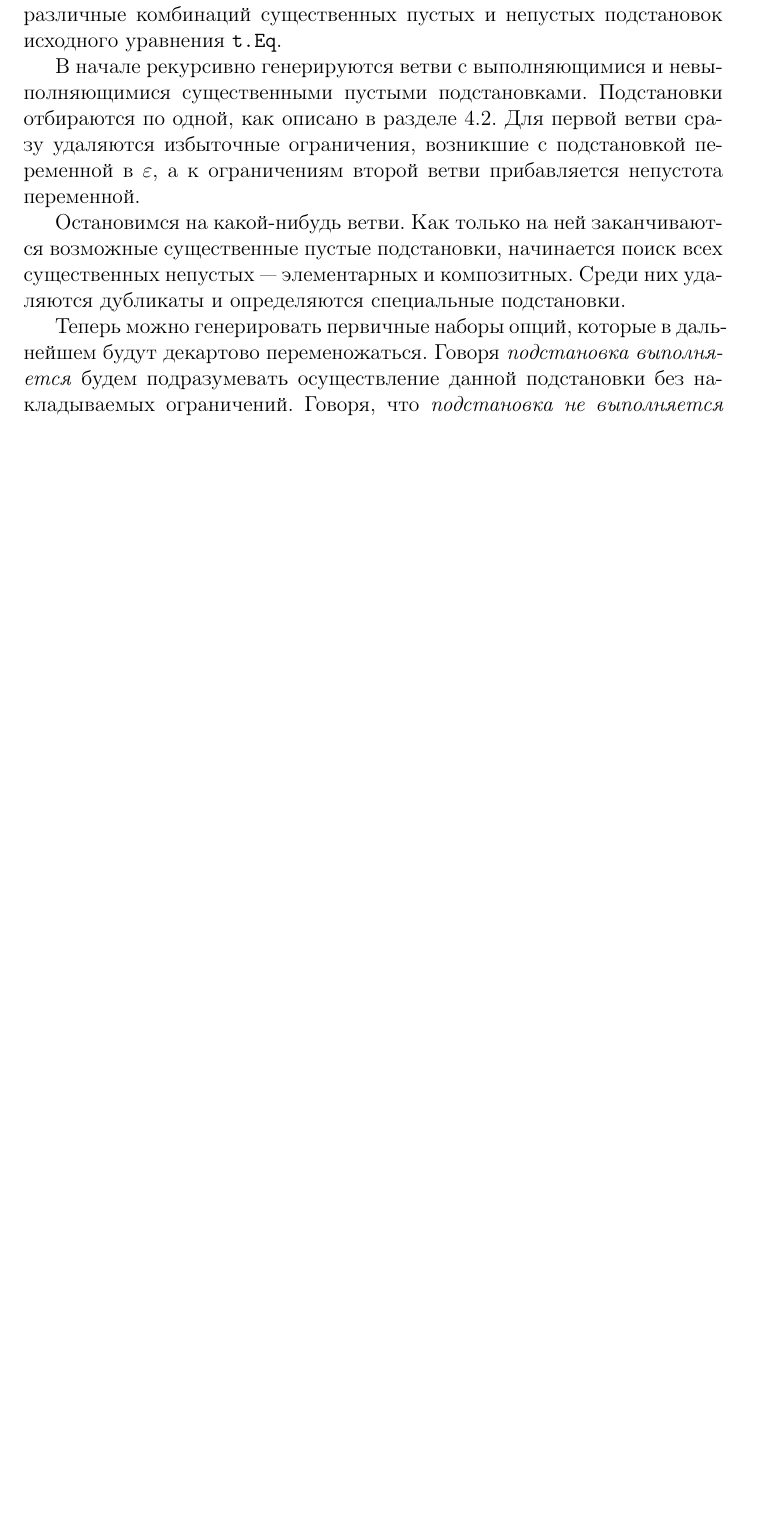
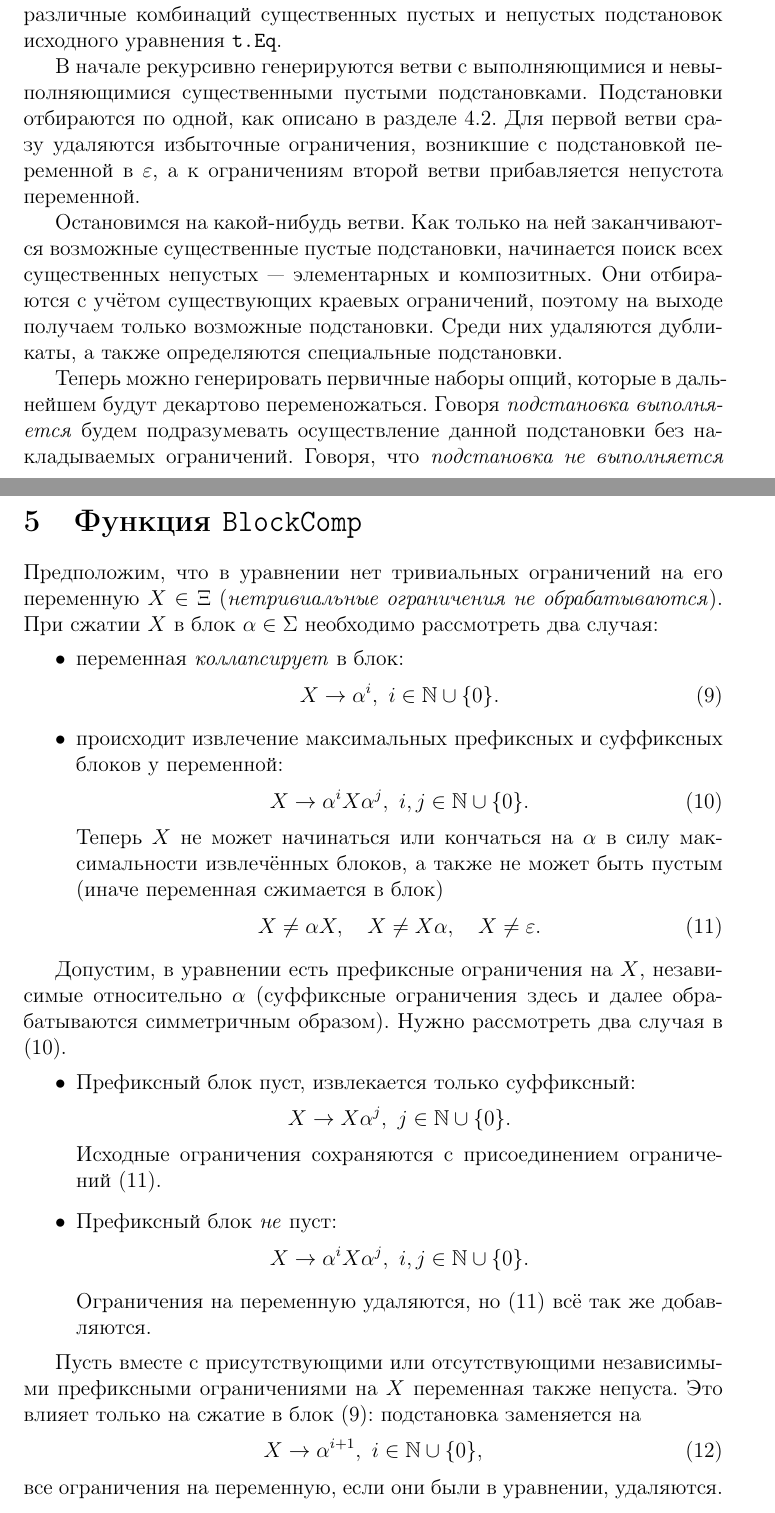
Before and after one commit to affeeal/reports, a LaTeX document (InteractiveJez/Report.tex): part of page 10 of 11 before the commit and two parts of pages 10 and 12 of 12 after it, the two joined at a grey line, cut so that both start at the same text, the shorter picture padded with empty space. Compiled offline with pdfLaTeX.

Commit message:
Начата генерация опций BlockComp

```diff
--- a/InteractiveJez/Report.tex
+++ b/InteractiveJez/Report.tex
@@ -5,6 +5,7 @@
 \usepackage[english,russian]{babel}
 \usepackage{fancyvrb}
 \usepackage{amsfonts}
+\usepackage{mathtools}
 
 \begin{document}
 
@@ -476,8 +477,9 @@ $\alpha$ с новой переменной, следующей прямо за
 
 Остановимся на какой-нибудь ветви. Как только на ней заканчиваются возможные
 существенные пустые подстановки, начинается поиск всех существенных непустых
---- элементарных и композитных. Среди них удаляются дубликаты и определяются
-специальные подстановки.
+--- элементарных и композитных. Они отбираются с учётом существующих краевых
+ограничений, поэтому на выходе получаем только возможные подстановки. Среди
+них удаляются дубликаты, а также определяются специальные подстановки.
 
 Теперь можно генерировать первичные наборы опций, которые в дальнейшем будут
 декартово переменожаться. Говоря \textit{подстановка выполняется} будем
@@ -526,4 +528,58 @@ $\alpha$ с новой переменной, следующей прямо за
 Ограничения полученного уравнения подменяются ограничениями опции, и результат
 нормализуется.
 
+
+
+\section{Функция \texttt{BlockComp}}
+
+Предположим, что в уравнении нет тривиальных ограничений на его переменную $X
+\in \Xi$ (\textit{нетривиальные ограничения не обрабатываются}). При сжатии $X$
+в блок $\alpha \in \Sigma$ необходимо рассмотреть два случая:
+\begin{itemize}
+  \item переменная \textit{коллапсирует} в блок:
+  \begin{equation} \label{block:collapsed}
+    X \to \alpha^i, \ i \in \mathbb{N} \cup \{ 0 \}.
+  \end{equation}
+
+  \item происходит извлечение максимальных префиксных и суффиксных блоков у
+  переменной:
+  \begin{equation} \label{block:extracted}
+    X \to \alpha^i X \alpha^j, \ i, j \in \mathbb{N} \cup \{ 0 \}.
+  \end{equation}
+  Теперь $X$ не может начинаться или кончаться на $\alpha$ в силу
+  максимальности извлечённых блоков, а также не может быть пустым (иначе
+  переменная сжимается в блок)
+  \begin{equation} \label{block:constraints}
+    X \ne \alpha X, \quad X \ne X \alpha, \quad X \ne \varepsilon.
+  \end{equation}
+\end{itemize}
+
+Допустим, в уравнении есть префиксные ограничения на $X$, независимые
+относительно $\alpha$ (суффиксные ограничения здесь и далее обрабатываются
+симметричным образом). Нужно рассмотреть два случая в \eqref{block:extracted}.
+\begin{itemize}
+  \item Префиксный блок пуст, извлекается только суффиксный:
+  \begin{displaymath}
+    X \to X \alpha^j, \ j \in \mathbb{N} \cup \{ 0 \}.
+  \end{displaymath}
+  Исходные ограничения сохраняются с присоединением ограничений
+  \eqref{block:constraints}.
+
+  \item Префиксный блок \textit{не} пуст:
+  \begin{displaymath}
+    X \to \alpha^i X \alpha^j, \ i, j \in \mathbb{N} \cup \{ 0 \}.
+  \end{displaymath}
+
+  Ограничения на переменную удаляются, но \eqref{block:constraints} всё так же
+  добавляются.
+\end{itemize}
+
+Пусть вместе с присутствующими или отсутствующими независимыми префиксными
+ограничениями на $X$ переменная также непуста. Это влияет только на сжатие
+в блок \eqref{block:collapsed}: подстановка заменяется на
+\begin{equation} \label{block:non-empty-collapsed}
+  X \to \alpha^{i + 1}, \ i \in \mathbb{N} \cup \{ 0 \},
+\end{equation}
+все ограничения на переменную, если они были в уравнении, удаляются.
+
 \end{document}
```
Also changed, not shown: InteractiveJez/Report.pdf.
